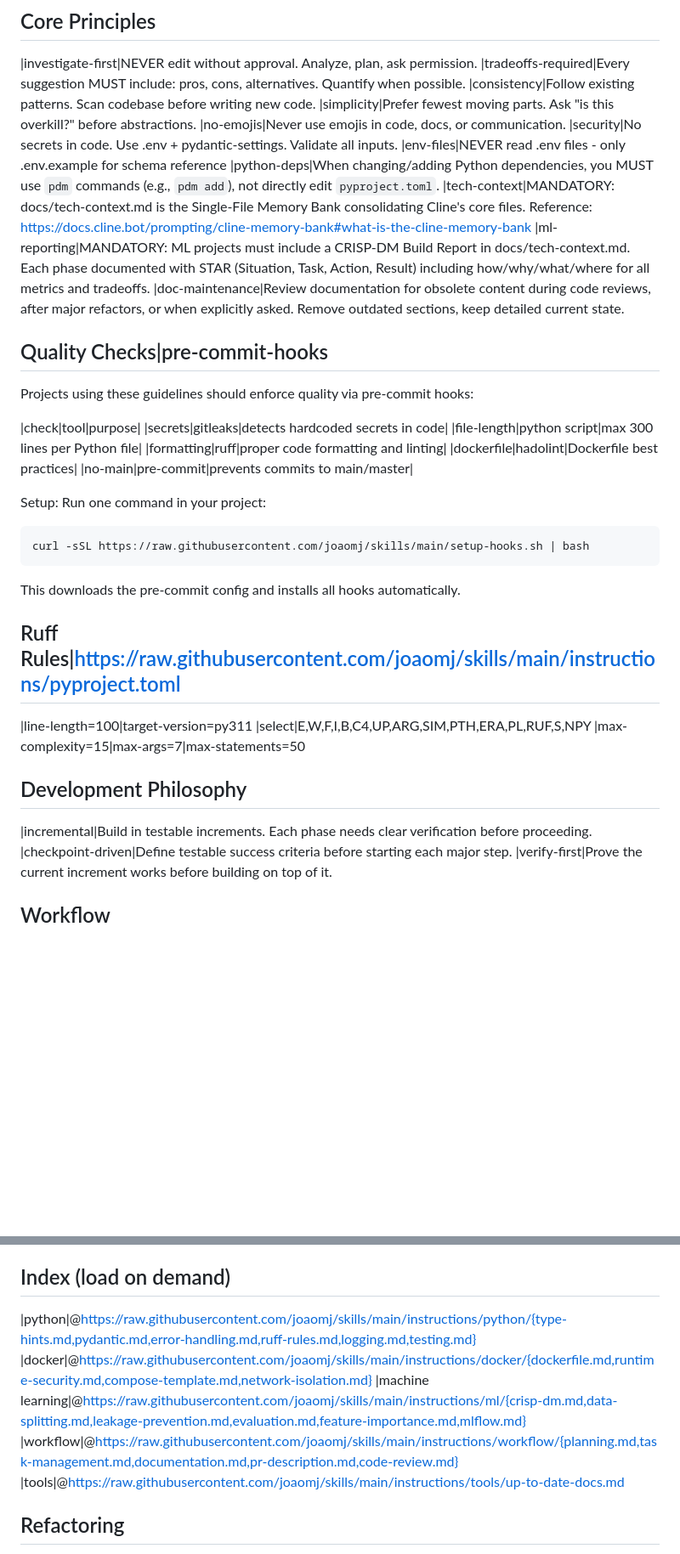
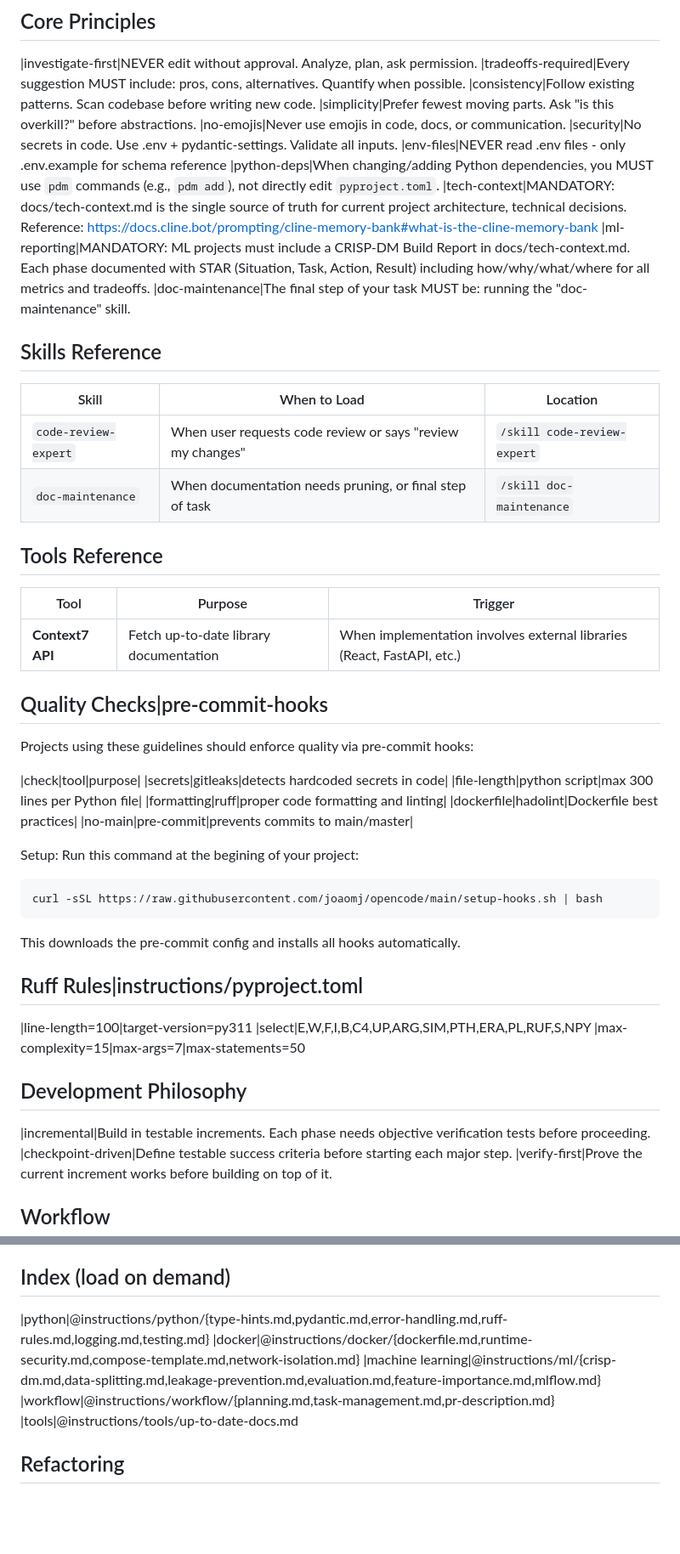
Before and after one commit to joaomj/opencode, a Markdown page: AGENTS.md, 2 parts joined by grey strips. Shown at 85% size. Drawn GitHub-style; blank space fills up the shorter version.

Commit message:
feat: Update AGENTS.md with local references and skills/tools sections
- Changed root path from remote URL to local 'instructions/'
- Added Skills Reference section with code-review-expert and doc-maintenance
- Added Tools Reference section for Context7 API
- Updated Index section to reference local instruction paths
- Removed redundant workflow files (code-review.md, documentation.md) from index
- Updated setup-hooks.sh URL reference to joaomj/opencode

````diff
--- a/AGENTS.md
+++ b/AGENTS.md
@@ -18,9 +18,22 @@ Instructions:
 |security|No secrets in code. Use .env + pydantic-settings. Validate all inputs.
 |env-files|NEVER read .env files - only .env.example for schema reference
 |python-deps|When changing/adding Python dependencies, you MUST use `pdm` commands (e.g., `pdm add`), not directly edit `pyproject.toml`.
-|tech-context|MANDATORY: docs/tech-context.md is the Single-File Memory Bank consolidating Cline's core files. Reference: https://docs.cline.bot/prompting/cline-memory-bank#what-is-the-cline-memory-bank
+|tech-context|MANDATORY: docs/tech-context.md is the single source of truth for current project architecture, technical decisions. Reference: https://docs.cline.bot/prompting/cline-memory-bank#what-is-the-cline-memory-bank
 |ml-reporting|MANDATORY: ML projects must include a CRISP-DM Build Report in docs/tech-context.md. Each phase documented with STAR (Situation, Task, Action, Result) including how/why/what/where for all metrics and tradeoffs.
-|doc-maintenance|Review documentation for obsolete content during code reviews, after major refactors, or when explicitly asked. Remove outdated sections, keep detailed current state.
+|doc-maintenance|The final step of your task MUST be: running the "doc-maintenance" skill.
+
+## Skills Reference
+
+| Skill | When to Load | Location |
+|-------|--------------|----------|
+| `code-review-expert` | When user requests code review or says "review my changes" | `/skill code-review-expert` |
+| `doc-maintenance` | When documentation needs pruning, or final step of task | `/skill doc-maintenance` |
+
+## Tools Reference
+
+| Tool | Purpose | Trigger |
+|------|---------|---------|
+| **Context7 API** | Fetch up-to-date library documentation | When implementation involves external libraries (React, FastAPI, etc.) |
 
 ## Quality Checks|pre-commit-hooks
 Projects using these guidelines should enforce quality via pre-commit hooks:
@@ -32,20 +45,20 @@ Projects using these guidelines should enforce quality via pre-commit hooks:
 |dockerfile|hadolint|Dockerfile best practices|
 |no-main|pre-commit|prevents commits to main/master|
 
-Setup: Run one command in your project:
+Setup: Run this command at the begining of your project:
 ```bash
-curl -sSL https://raw.githubusercontent.com/joaomj/skills/main/setup-hooks.sh | bash
+curl -sSL https://raw.githubusercontent.com/joaomj/opencode/main/setup-hooks.sh | bash
 ```
 
 This downloads the pre-commit config and installs all hooks automatically.
 
-## Ruff Rules|https://raw.githubusercontent.com/joaomj/skills/main/instructions/pyproject.toml
+## Ruff Rules|instructions/pyproject.toml
 |line-length=100|target-version=py311
 |select|E,W,F,I,B,C4,UP,ARG,SIM,PTH,ERA,PL,RUF,S,NPY
 |max-complexity=15|max-args=7|max-statements=50
 
 ## Development Philosophy
-|incremental|Build in testable increments. Each phase needs clear verification before proceeding.
+|incremental|Build in testable increments. Each phase needs objective verification tests before proceeding.
 |checkpoint-driven|Define testable success criteria before starting each major step.
 |verify-first|Prove the current increment works before building on top of it.
 
@@ -72,11 +85,11 @@ This downloads the pre-commit config and installs all hooks automatically.
 |no-proactive-docs|Never create README/docs unless explicitly requested, except temporary docs phase-plan files required after approval
 
 ## Index (load on demand)
-|python|@https://raw.githubusercontent.com/joaomj/skills/main/instructions/python/{type-hints.md,pydantic.md,error-handling.md,ruff-rules.md,logging.md,testing.md}
-|docker|@https://raw.githubusercontent.com/joaomj/skills/main/instructions/docker/{dockerfile.md,runtime-security.md,compose-template.md,network-isolation.md}
-|machine learning|@https://raw.githubusercontent.com/joaomj/skills/main/instructions/ml/{crisp-dm.md,data-splitting.md,leakage-prevention.md,evaluation.md,feature-importance.md,mlflow.md}
-|workflow|@https://raw.githubusercontent.com/joaomj/skills/main/instructions/workflow/{planning.md,task-management.md,documentation.md,pr-description.md,code-review.md}
-|tools|@https://raw.githubusercontent.com/joaomj/skills/main/instructions/tools/up-to-date-docs.md
+|python|@instructions/python/{type-hints.md,pydantic.md,error-handling.md,ruff-rules.md,logging.md,testing.md}
+|docker|@instructions/docker/{dockerfile.md,runtime-security.md,compose-template.md,network-isolation.md}
+|machine learning|@instructions/ml/{crisp-dm.md,data-splitting.md,leakage-prevention.md,evaluation.md,feature-importance.md,mlflow.md}
+|workflow|@instructions/workflow/{planning.md,task-management.md,pr-description.md}
+|tools|@instructions/tools/up-to-date-docs.md
 
 ## Refactoring
 |triggers|Hard to explain, DRY violation, security issue, pattern 3+ times
````
Also changed, not shown: other parts of AGENTS.md (+2 -2 lines).
